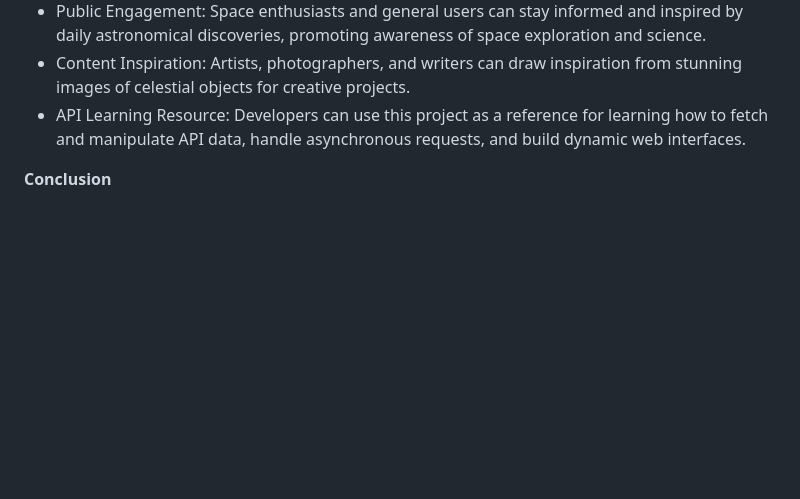
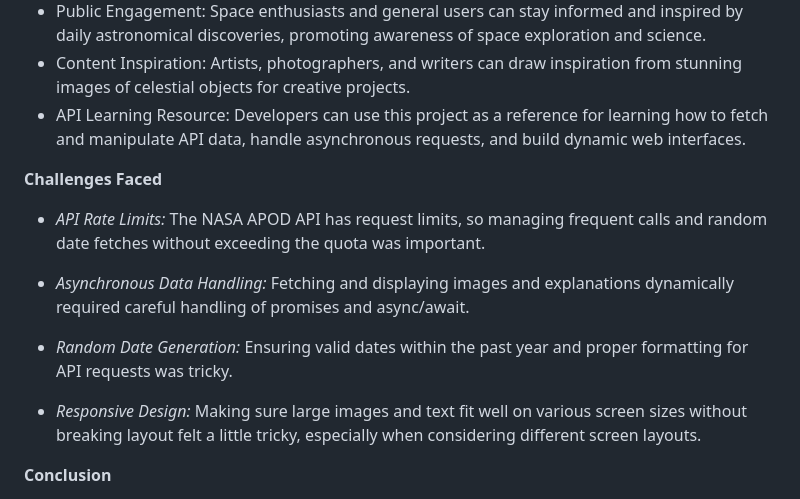
Before and after one commit to sh4z-w4feeqa/API-INTEGRATION, a Markdown page: README.md, the part around the change. Rendered like a GitHub page; blank space fills up the shorter version.

```diff
--- a/README.md
+++ b/README.md
@@ -68,6 +68,17 @@ The Space Explorer project has several real-world applications:
 * Content Inspiration: Artists, photographers, and writers can draw inspiration from stunning images of celestial objects for creative projects.
 * API Learning Resource: Developers can use this project as a reference for learning how to fetch and manipulate API data, handle asynchronous requests, and build dynamic web interfaces.
 
+**Challenges Faced**
+
+* _API Rate Limits:_ The NASA APOD API has request limits, so managing frequent calls and random date fetches without exceeding the quota was important.
+
+* _Asynchronous Data Handling:_ Fetching and displaying images and explanations dynamically required careful handling of promises and async/await.
+
+* _Random Date Generation:_ Ensuring valid dates within the past year and proper formatting for API requests was tricky.
+
+* _Responsive Design:_ Making sure large images and text fit well on various screen sizes without breaking layout felt a little tricky, especially when considering different screen layouts.
+
+
 **Conclusion**
 
 This Space Explorer application demonstrates effective use of HTML, CSS, and JavaScript to create an interactive and educational web experience. By integrating NASA’s APOD API, it provides real-time access to high-quality astronomical content, combining scientific education with visual appeal. The randomization feature encourages exploration, while the clean design ensures usability. This project serves as both a learning tool for web development and a gateway to understanding the wonders of our universe, making it a valuable educational and recreational resource.
```
